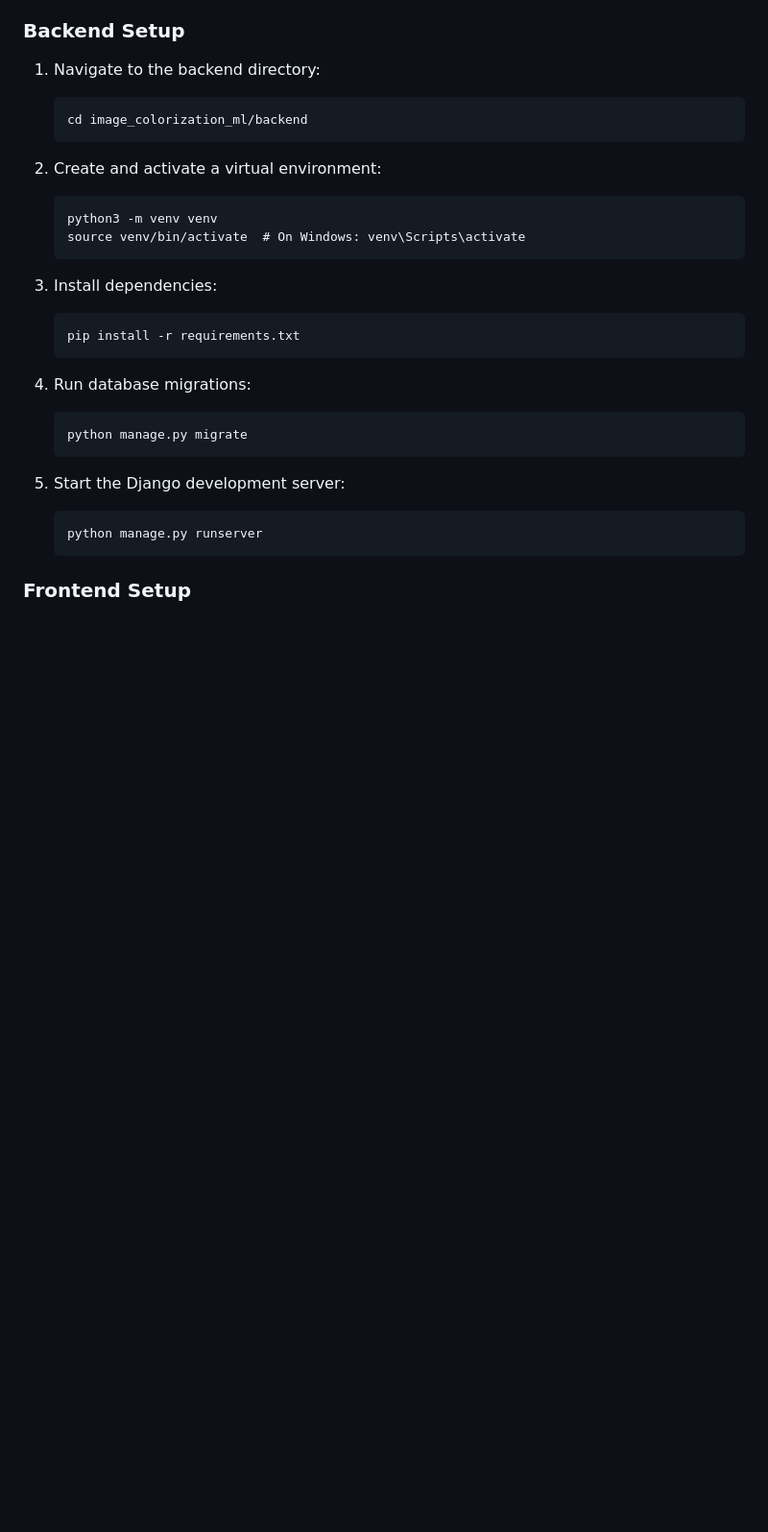
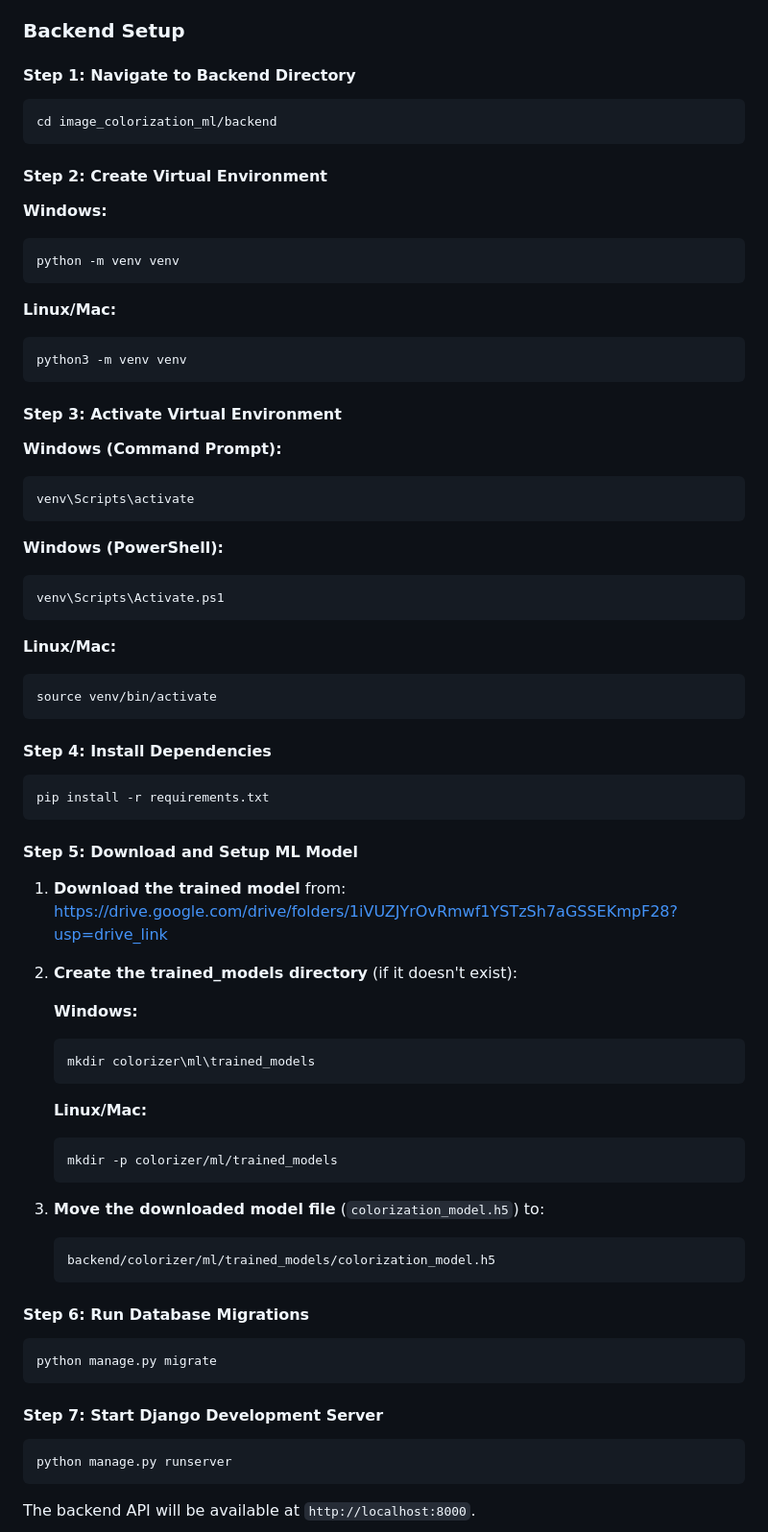
Before and after one commit to gustavop-dev/image_colorization_ml, a Markdown page: README.md, the part around one of its changes. Shown at 96% size. Rendered like a GitHub page; blank space fills up the shorter version.

````diff
--- a/README.md
+++ b/README.md
@@ -36,31 +94,75 @@ image_colorization_ml/
 
 ### Backend Setup
 
-1. Navigate to the backend directory:
-   ```
-   cd image_colorization_ml/backend
+#### Step 1: Navigate to Backend Directory
+```bash
+cd image_colorization_ml/backend
+```
+
+#### Step 2: Create Virtual Environment
+
+**Windows:**
+```bash
+python -m venv venv
+```
+
+**Linux/Mac:**
+```bash
+python3 -m venv venv
+```
+
+#### Step 3: Activate Virtual Environment
+
+**Windows (Command Prompt):**
+```bash
+venv\Scripts\activate
+```
+
+**Windows (PowerShell):**
+```bash
+venv\Scripts\Activate.ps1
+```
+
+**Linux/Mac:**
+```bash
+source venv/bin/activate
+```
+
+#### Step 4: Install Dependencies
+```bash
+pip install -r requirements.txt
+```
+
+#### Step 5: Download and Setup ML Model
+
+1. **Download the trained model** from: https://drive.google.com/drive/folders/1iVUZJYrOvRmwf1YSTzSh7aGSSEKmpF28?usp=drive_link
+
+2. **Create the trained_models directory** (if it doesn't exist):
+
+   **Windows:**
+   ```bash
+   mkdir colorizer\ml\trained_models
    ```
 
-2. Create and activate a virtual environment:
-   ```
-   python3 -m venv venv
-   source venv/bin/activate  # On Windows: venv\Scripts\activate
+   **Linux/Mac:**
+   ```bash
+   mkdir -p colorizer/ml/trained_models
    ```
 
-3. Install dependencies:
+3. **Move the downloaded model file** (`colorization_model.h5`) to:
    ```
-   pip install -r requirements.txt
+   backend/colorizer/ml/trained_models/colorization_model.h5
    ```
 
-4. Run database migrations:
-   ```
-   python manage.py migrate
-   ```
+#### Step 6: Run Database Migrations
+```bash
+python manage.py migrate
+```
 
-5. Start the Django development server:
-   ```
-   python manage.py runserver
-   ```
+#### Step 7: Start Django Development Server
+```bash
+python manage.py runserver
+```
 
-### Frontend Setup
+The backend API will be available at `http://localhost:8000`.
 
````
Also changed, not shown: other parts of README.md (+95 -18 lines).
